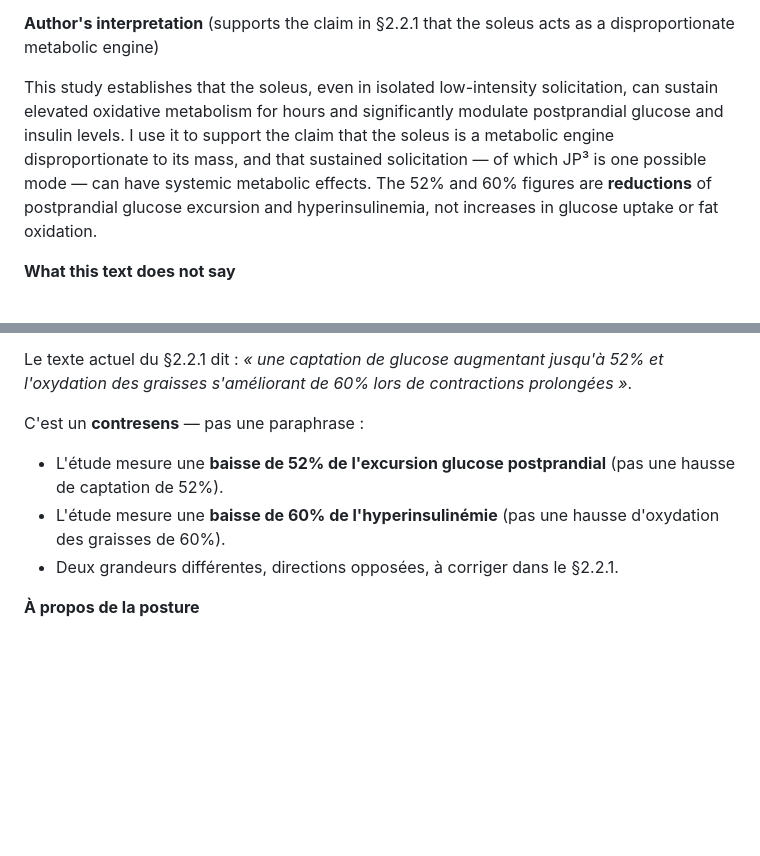
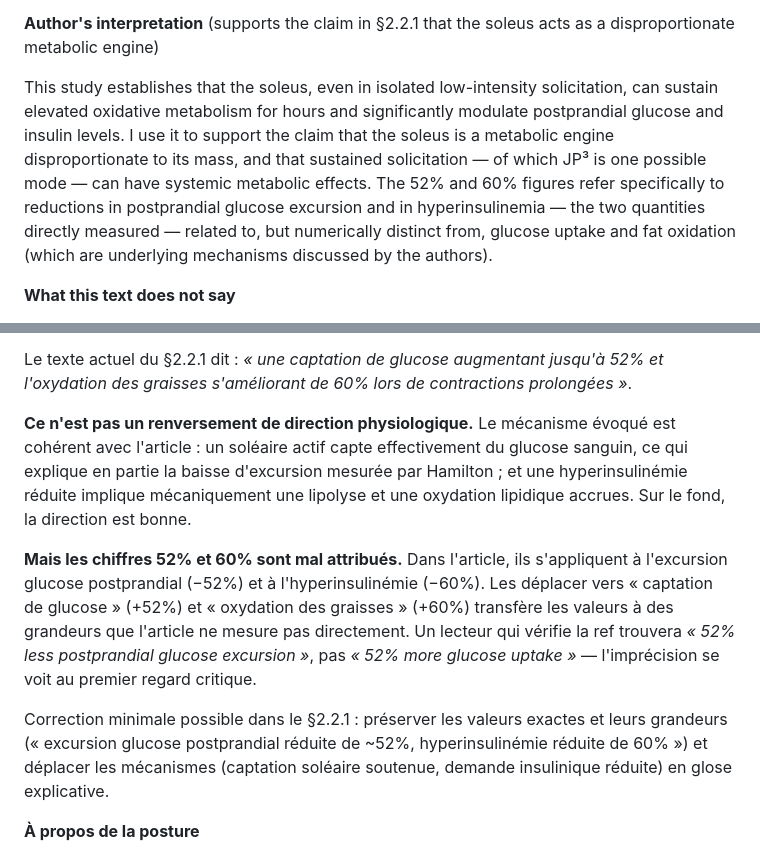
Before and after one commit to PerigGouanvic/JP3, a Markdown page: content/en/article.md, 2 parts joined by grey strips. GitHub-like rendering; folded sections open; blank space fills up the shorter version.

```diff
--- a/content/en/article.md
+++ b/content/en/article.md
@@ -23,7 +23,7 @@ _A universally accessible protocol for behavioral activation, emotional regulati
 
 **Author's interpretation** (supports the claim in §2.2.1 that the soleus acts as a disproportionate metabolic engine)
 
-This study establishes that the soleus, even in isolated low-intensity solicitation, can sustain elevated oxidative metabolism for hours and significantly modulate postprandial glucose and insulin levels. I use it to support the claim that the soleus is a metabolic engine disproportionate to its mass, and that sustained solicitation — of which JP³ is one possible mode — can have systemic metabolic effects. The 52% and 60% figures are **reductions** of postprandial glucose excursion and hyperinsulinemia, not increases in glucose uptake or fat oxidation.
+This study establishes that the soleus, even in isolated low-intensity solicitation, can sustain elevated oxidative metabolism for hours and significantly modulate postprandial glucose and insulin levels. I use it to support the claim that the soleus is a metabolic engine disproportionate to its mass, and that sustained solicitation — of which JP³ is one possible mode — can have systemic metabolic effects. The 52% and 60% figures refer specifically to reductions in postprandial glucose excursion and in hyperinsulinemia — the two quantities directly measured — related to, but numerically distinct from, glucose uptake and fat oxidation (which are underlying mechanisms discussed by the authors).
 
 **What this text does not say**
 
@@ -44,11 +44,11 @@ Cette référence apparaît actuellement dans l'article comme *"Raper, D. P., et
 
 Le texte actuel du §2.2.1 dit : *« une captation de glucose augmentant jusqu'à 52% et l'oxydation des graisses s'améliorant de 60% lors de contractions prolongées »*.
 
-C'est un **contresens** — pas une paraphrase :
+**Ce n'est pas un renversement de direction physiologique.** Le mécanisme évoqué est cohérent avec l'article : un soléaire actif capte effectivement du glucose sanguin, ce qui explique en partie la baisse d'excursion mesurée par Hamilton ; et une hyperinsulinémie réduite implique mécaniquement une lipolyse et une oxydation lipidique accrues. Sur le fond, la direction est bonne.
 
-- L'étude mesure une **baisse de 52% de l'excursion glucose postprandial** (pas une hausse de captation de 52%).
-- L'étude mesure une **baisse de 60% de l'hyperinsulinémie** (pas une hausse d'oxydation des graisses de 60%).
-- Deux grandeurs différentes, directions opposées, à corriger dans le §2.2.1.
+**Mais les chiffres 52% et 60% sont mal attribués.** Dans l'article, ils s'appliquent à l'excursion glucose postprandial (−52%) et à l'hyperinsulinémie (−60%). Les déplacer vers « captation de glucose » (+52%) et « oxydation des graisses » (+60%) transfère les valeurs à des grandeurs que l'article ne mesure pas directement. Un lecteur qui vérifie la ref trouvera *« 52% less postprandial glucose excursion »*, pas *« 52% more glucose uptake »* — l'imprécision se voit au premier regard critique.
+
+Correction minimale possible dans le §2.2.1 : préserver les valeurs exactes et leurs grandeurs (« excursion glucose postprandial réduite de ~52%, hyperinsulinémie réduite de 60% ») et déplacer les mécanismes (captation soléaire soutenue, demande insulinique réduite) en glose explicative.
 
 **À propos de la posture**
 
```
Also changed, not shown: PILOTE-refs.md (+5 -5 lines).
